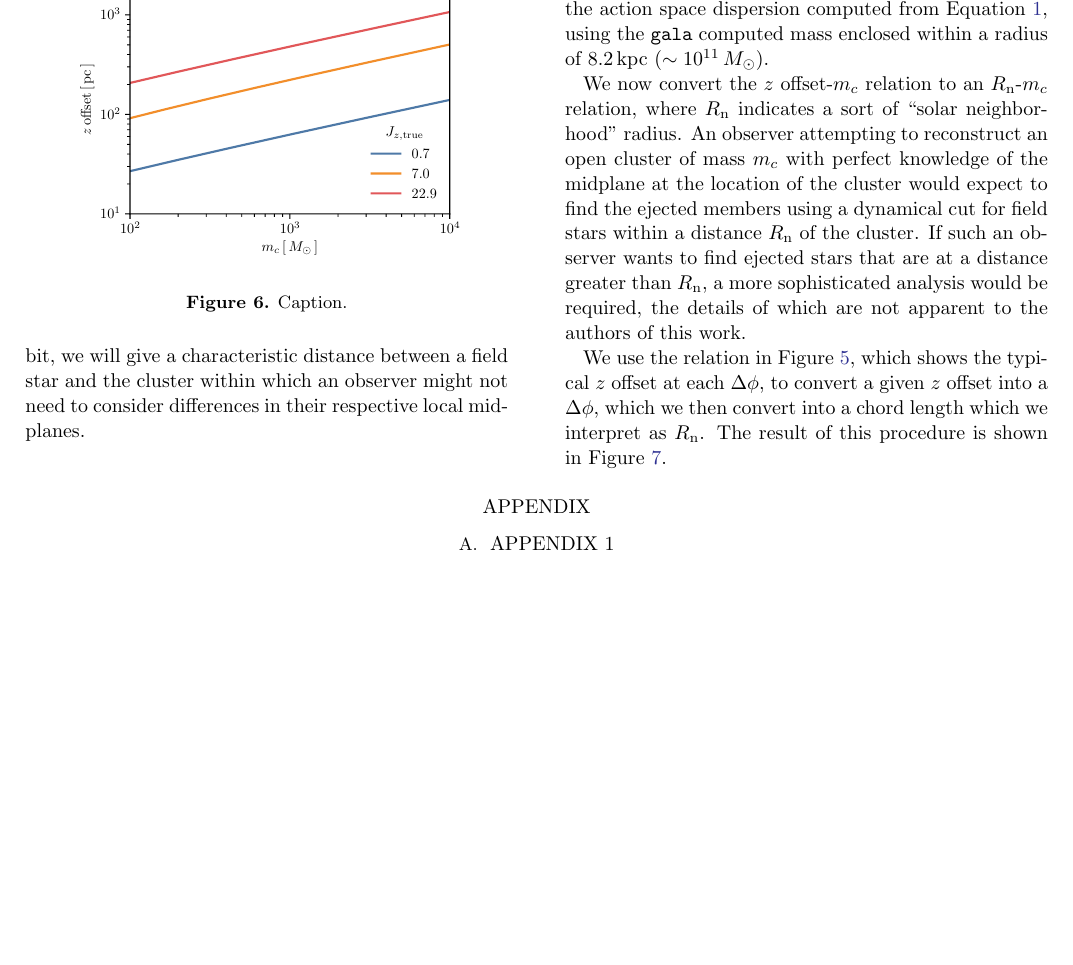
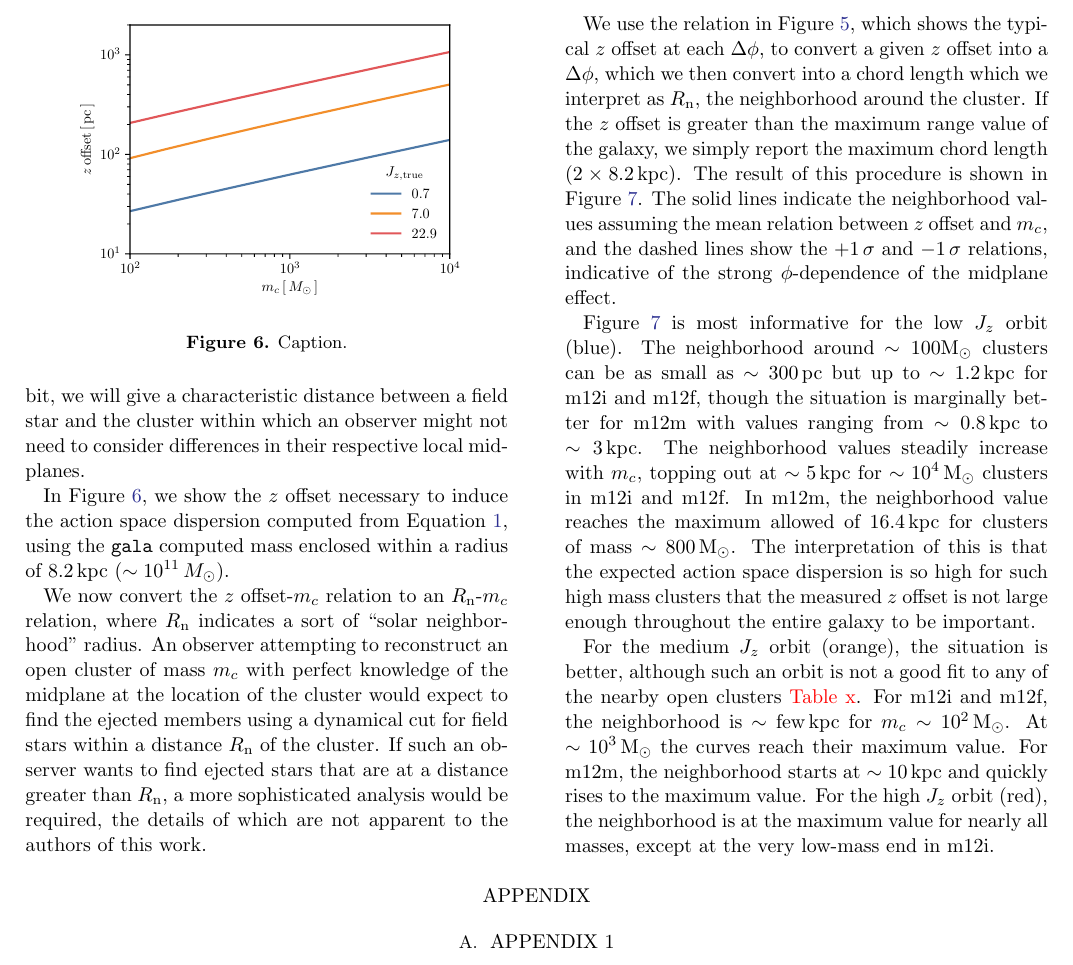
Before and after one commit to gusbeane/actions_systematic, a LaTeX paper (paper/ms.tex): part of page 7 of 8, cut so that both start at the same text, the shorter picture padded with empty space. Compiled offline with pdfLaTeX.

Commit message:
Add some text to describe Rn plot

```diff
--- a/paper/ms.tex
+++ b/paper/ms.tex
@@ -516,7 +516,34 @@
 We use the relation in Figure~\ref{fig:range_deltaphi}, which shows the
 typical $z$ offset at each $\Delta \phi$, to convert a given $z$ offset into a
 $\Delta\phi$, which we then convert into a chord length which we interpret as
-$R_{\n}$. The result of this procedure is shown in Figure~\ref{fig:Rn_mc}.
+$R_{\n}$, the neighborhood around the cluster. If the $z$~offset is greater
+than the maximum range value of the galaxy, we simply report the maximum chord
+length ($2\times8.2\,\kpc$). The result of this procedure is shown in
+Figure~\ref{fig:Rn_mc}. The solid lines indicate the neighborhood values
+assuming the mean relation between $z$~offset and $m_c$, and the dashed lines
+show the $+1\,\sigma$ and $-1\,\sigma$ relations, indicative of the strong
+$\phi$-dependence of the midplane effect.
+
+Figure~\ref{fig:Rn_mc} is most informative for the low $J_z$ orbit (blue). The
+neighborhood around $\sim100\Msun$ clusters can be as small as $\sim300\,\pc$
+but up to $\sim1.2\,\kpc$ for m12i and m12f, though the situation is
+marginally better for m12m with values ranging from $\sim0.8\,\kpc$ to
+$\sim3\,\kpc$. The neighborhood values steadily increase with $m_c$, topping
+out at $\sim5\,\kpc$ for $\sim10^4\,\Msun$ clusters in m12i and m12f. In m12m,
+the neighborhood value reaches the maximum allowed of $16.4\,\kpc$ for
+clusters of mass $\sim800\,\Msun$. The interpretation of this is that the
+expected action space dispersion is so high for such high mass clusters that
+the measured $z$~offset is not large enough throughout the entire galaxy to be
+important.
+
+For the medium $J_z$ orbit (orange), the situation is better, although such an
+orbit is not a good fit to any of the nearby open clusters \Gus{Table x}. For
+m12i and m12f, the neighborhood is $\sim \text{few}\,\kpc$ for
+$m_c\sim10^2\,\Msun$. At $\sim10^3\,\Msun$ the curves reach their maximum
+value. For m12m, the neighborhood starts at $\sim10\,\kpc$ and quickly rises
+to the maximum value. For the high $J_z$ orbit (red), the neighborhood is at
+the maximum value for nearly all masses, except at the very low-mass end in
+m12i.
 
 \begin{figure*}
 \plotone{fig/Rn_vs_mc.pdf}
```
